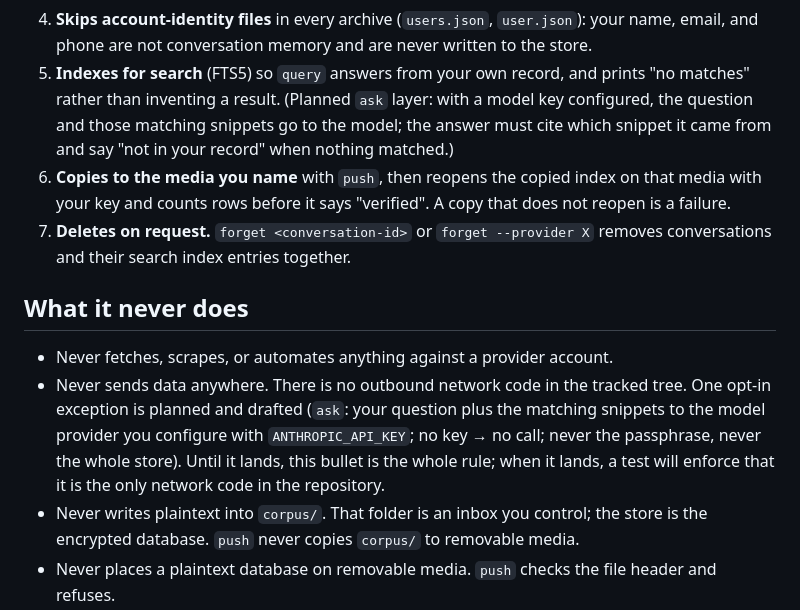
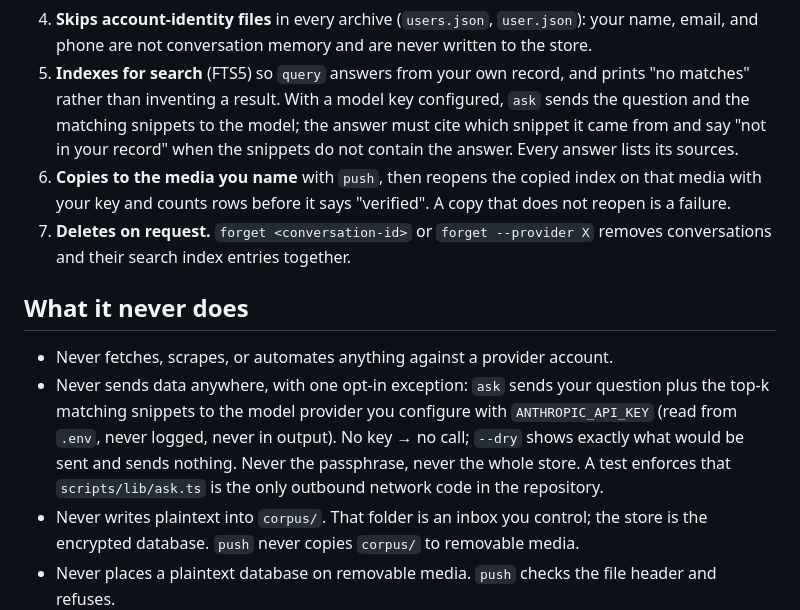
Before and after one commit to ceyre-boop/ai-memory, a Markdown page: CONSTRAINTS.md, the part around the change. Drawn GitHub-style.

Commit message:
CONSTRAINTS: ask is present — question + top-k snippets to the configured model, sources listed
Co-Authored-By: Claude Fable 5.1 <noreply@anthropic.com>
Claude-Session: https://claude.ai/code/session_01VDXdGniKFXjGRKxuLmHuer

```diff
--- a/CONSTRAINTS.md
+++ b/CONSTRAINTS.md
@@ -23,9 +23,9 @@ context and rent the model. This is memory infrastructure, nothing more.
 4. **Skips account-identity files** in every archive (`users.json`, `user.json`): your name, email,
    and phone are not conversation memory and are never written to the store.
 5. **Indexes for search** (FTS5) so `query` answers from your own record, and prints "no matches"
-   rather than inventing a result. (Planned `ask` layer: with a model key configured, the question and those
-   matching snippets go to the model; the answer must cite which snippet it came from and say "not
-   in your record" when nothing matched.)
+   rather than inventing a result. With a model key configured, `ask` sends the question and the
+   matching snippets to the model; the answer must cite which snippet it came from and say "not in
+   your record" when the snippets do not contain the answer. Every answer lists its sources.
 6. **Copies to the media you name** with `push`, then reopens the copied index on that media with
    your key and counts rows before it says "verified". A copy that does not reopen is a failure.
 7. **Deletes on request.** `forget <conversation-id>` or `forget --provider X` removes conversations
@@ -34,11 +34,11 @@ context and rent the model. This is memory infrastructure, nothing more.
 ## What it never does
 
 - Never fetches, scrapes, or automates anything against a provider account.
-- Never sends data anywhere. There is no outbound network code in the tracked tree. One opt-in
-  exception is planned and drafted (`ask`: your question plus the matching snippets to the model
-  provider you configure with `ANTHROPIC_API_KEY`; no key → no call; never the passphrase, never the
-  whole store). Until it lands, this bullet is the whole rule; when it lands, a test will enforce that
-  it is the only network code in the repository.
+- Never sends data anywhere, with one opt-in exception: `ask` sends your question plus the top-k
+  matching snippets to the model provider you configure with `ANTHROPIC_API_KEY` (read from `.env`,
+  never logged, never in output). No key → no call; `--dry` shows exactly what would be sent and sends
+  nothing. Never the passphrase, never the whole store. A test enforces that `scripts/lib/ask.ts` is the
+  only outbound network code in the repository.
 - Never writes plaintext into `corpus/`. That folder is an inbox you control; the store is the
   encrypted database. `push` never copies `corpus/` to removable media.
 - Never places a plaintext database on removable media. `push` checks the file header and refuses.
```
